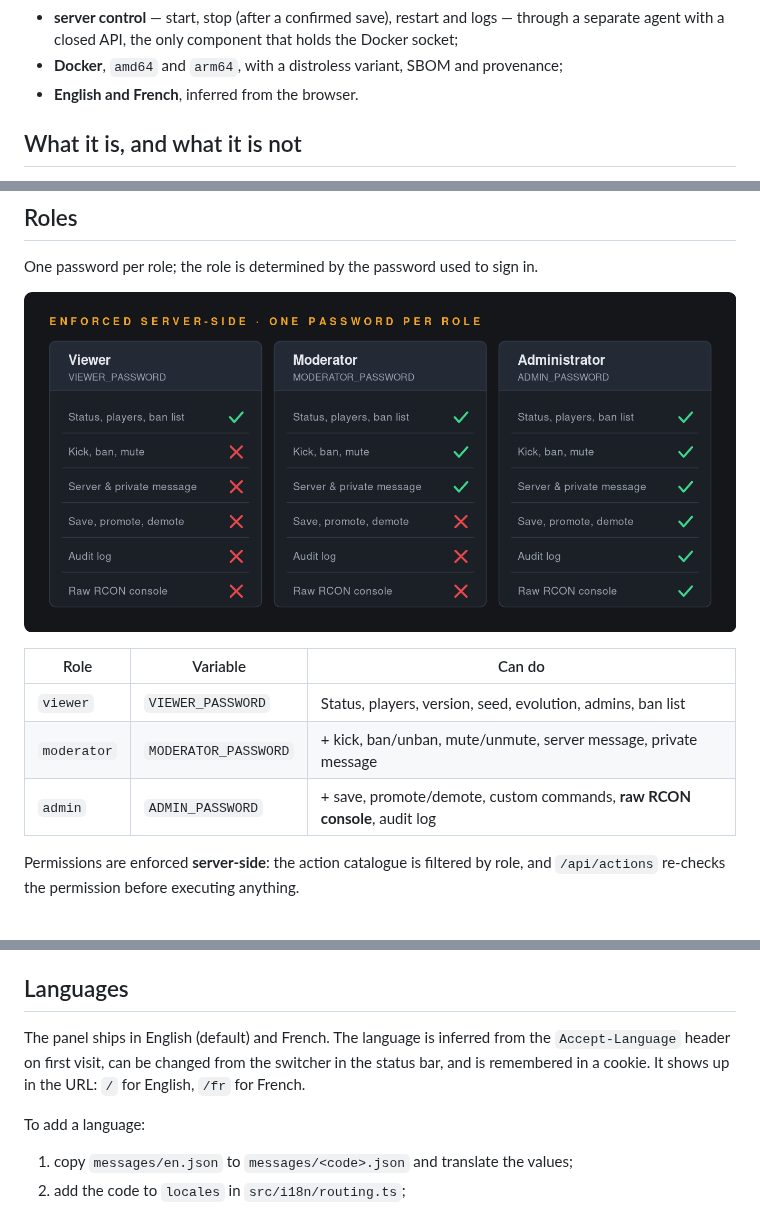
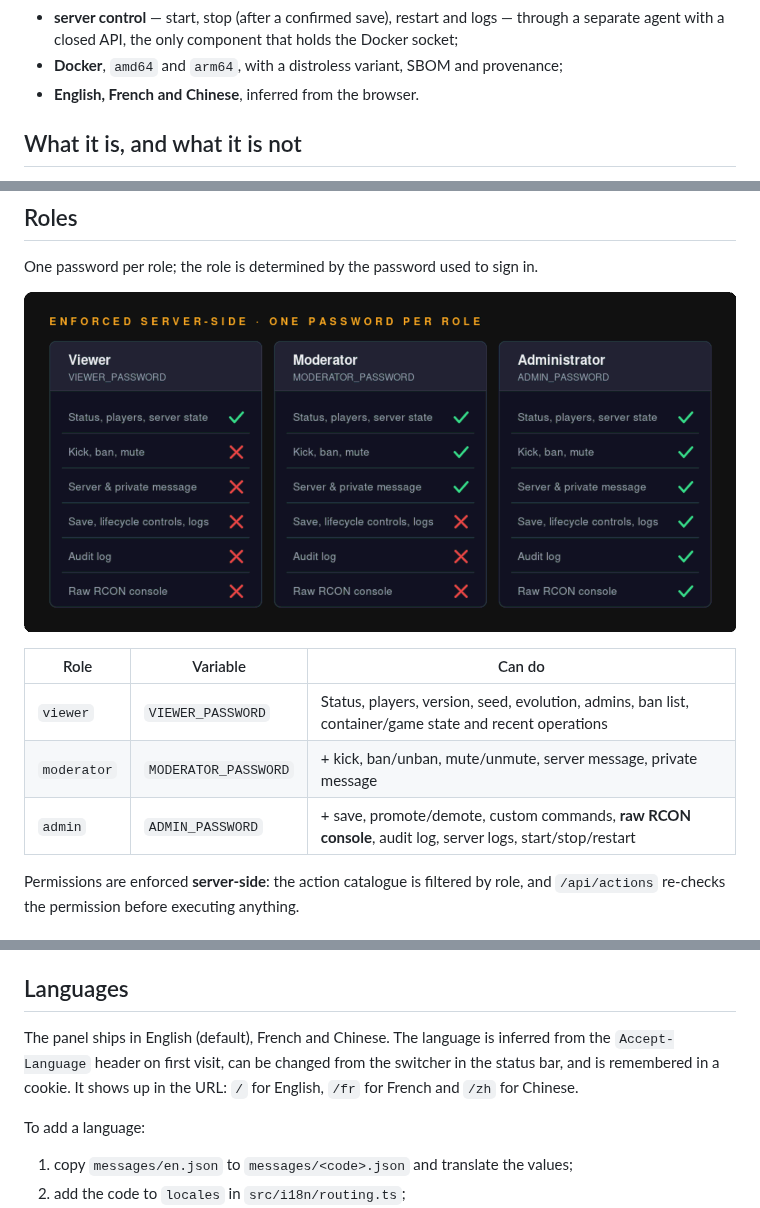
Before and after one commit to EdwinAlkins/factorio-admin-rcon, a Markdown page: README.md, 3 parts joined by grey strips. Rendered like a GitHub page; pictures changed too: docs/assets/media/roles.png.

```diff
--- a/README.md
+++ b/README.md
@@ -27,7 +27,7 @@ need without handing them full RCON.
 - **server control** — start, stop (after a confirmed save), restart and logs — through a separate
   agent with a closed API, the only component that holds the Docker socket;
 - **Docker**, `amd64` and `arm64`, with a distroless variant, SBOM and provenance;
-- **English and French**, inferred from the browser.
+- **English, French and Chinese**, inferred from the browser.
 
 ## What it is, and what it is not
 
@@ -316,9 +316,9 @@ One password per role; the role is determined by the password used to sign in.
 
 | Role | Variable | Can do |
 | --- | --- | --- |
-| `viewer` | `VIEWER_PASSWORD` | Status, players, version, seed, evolution, admins, ban list |
+| `viewer` | `VIEWER_PASSWORD` | Status, players, version, seed, evolution, admins, ban list, container/game state and recent operations |
 | `moderator` | `MODERATOR_PASSWORD` | + kick, ban/unban, mute/unmute, server message, private message |
-| `admin` | `ADMIN_PASSWORD` | + save, promote/demote, custom commands, **raw RCON console**, audit log |
+| `admin` | `ADMIN_PASSWORD` | + save, promote/demote, custom commands, **raw RCON console**, audit log, server logs, start/stop/restart |
 
 Permissions are enforced **server-side**: the action catalogue is filtered by role, and
 `/api/actions` re-checks the permission before executing anything.
@@ -413,9 +413,10 @@ reports `commands: false`).
 
 ## Languages
 
-The panel ships in English (default) and French. The language is inferred from the
+The panel ships in English (default), French and Chinese. The language is inferred from the
 `Accept-Language` header on first visit, can be changed from the switcher in the status bar, and is
-remembered in a cookie. It shows up in the URL: `/` for English, `/fr` for French.
+remembered in a cookie. It shows up in the URL: `/` for English, `/fr` for French and `/zh` for
+Chinese.
 
 To add a language:
 
```
Also changed, not shown: other parts of README.md (+2 -2 lines), docs/DOCKERHUB.md (+3 -3 lines), 10 other files.
